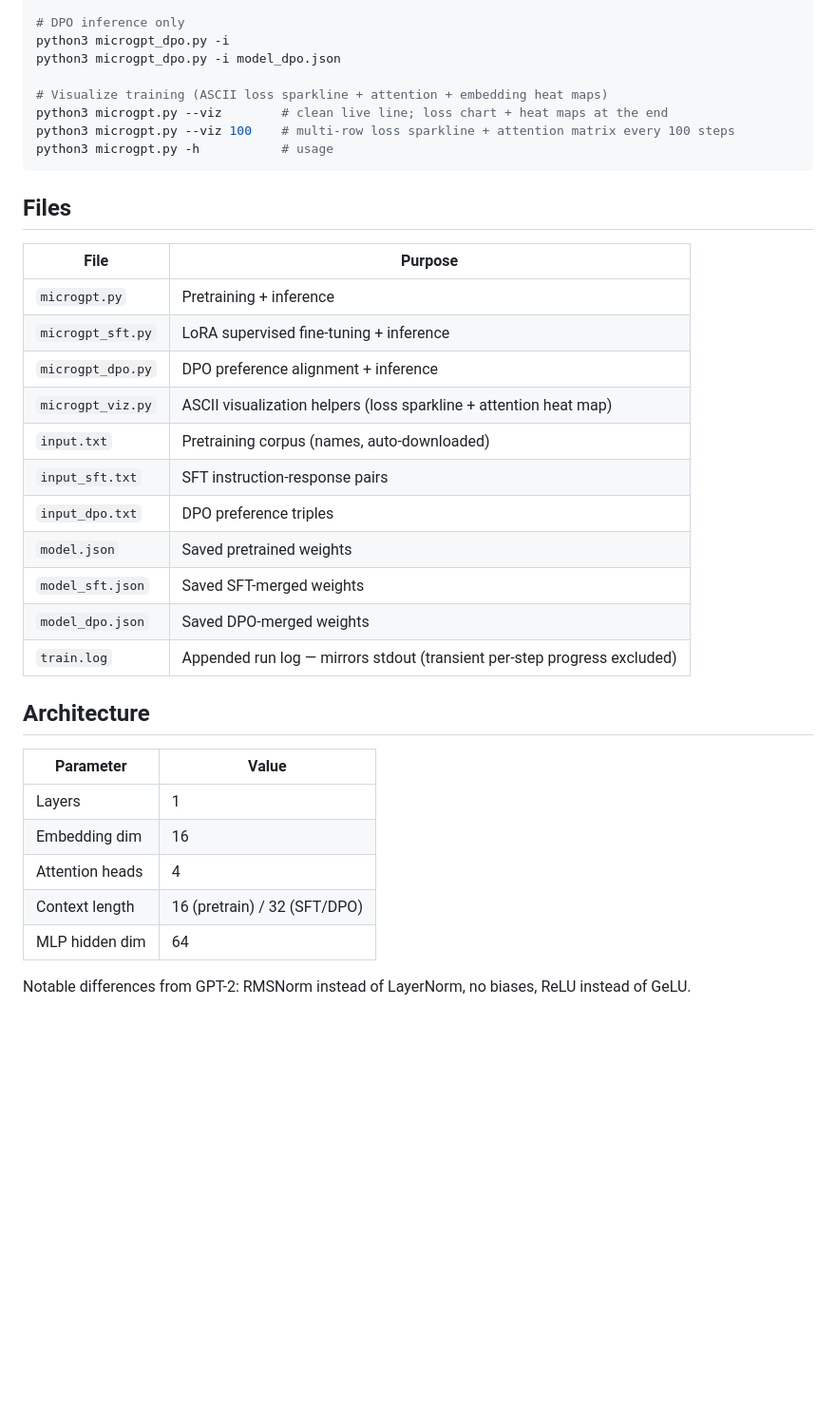
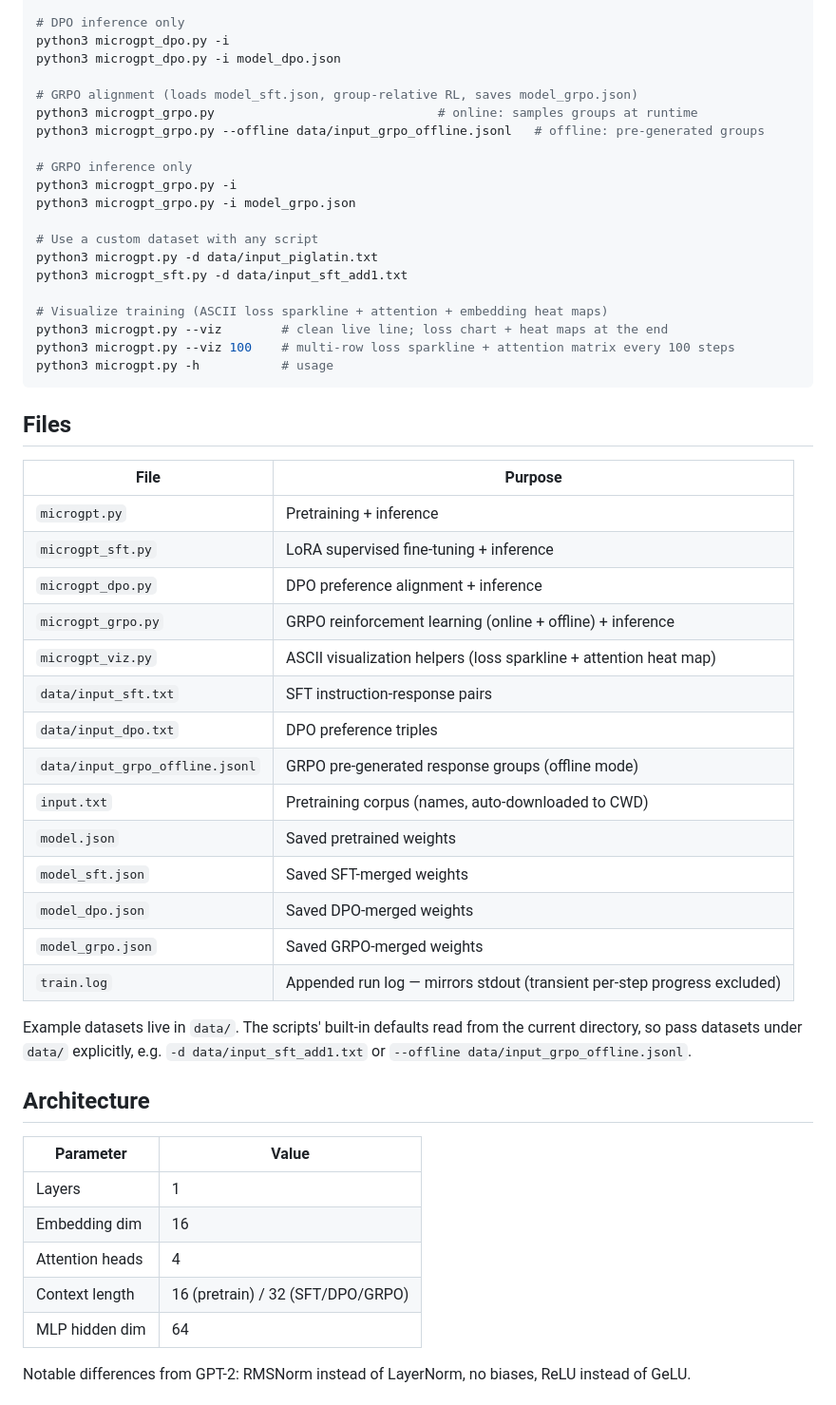
Before and after one commit to nealrichter/research, a Markdown page: microgpt/README.md, the part around one of its changes. Shown at 95% size. Drawn GitHub-style; blank space fills up the shorter version.

```diff
--- a/microgpt/README.md
+++ b/microgpt/README.md
@@ -28,6 +57,18 @@ python3 microgpt_dpo.py
 python3 microgpt_dpo.py -i
 python3 microgpt_dpo.py -i model_dpo.json
 
+# GRPO alignment (loads model_sft.json, group-relative RL, saves model_grpo.json)
+python3 microgpt_grpo.py                              # online: samples groups at runtime
+python3 microgpt_grpo.py --offline data/input_grpo_offline.jsonl   # offline: pre-generated groups
+
+# GRPO inference only
+python3 microgpt_grpo.py -i
+python3 microgpt_grpo.py -i model_grpo.json
+
+# Use a custom dataset with any script
+python3 microgpt.py -d data/input_piglatin.txt
+python3 microgpt_sft.py -d data/input_sft_add1.txt
+
 # Visualize training (ASCII loss sparkline + attention + embedding heat maps)
 python3 microgpt.py --viz        # clean live line; loss chart + heat maps at the end
 python3 microgpt.py --viz 100    # multi-row loss sparkline + attention matrix every 100 steps
@@ -41,14 +82,21 @@ python3 microgpt.py -h           # usage
 | `microgpt.py` | Pretraining + inference |
 | `microgpt_sft.py` | LoRA supervised fine-tuning + inference |
 | `microgpt_dpo.py` | DPO preference alignment + inference |
+| `microgpt_grpo.py` | GRPO reinforcement learning (online + offline) + inference |
 | `microgpt_viz.py` | ASCII visualization helpers (loss sparkline + attention heat map) |
-| `input.txt` | Pretraining corpus (names, auto-downloaded) |
-| `input_sft.txt` | SFT instruction-response pairs |
-| `input_dpo.txt` | DPO preference triples |
+| `data/input_sft.txt` | SFT instruction-response pairs |
+| `data/input_dpo.txt` | DPO preference triples |
+| `data/input_grpo_offline.jsonl` | GRPO pre-generated response groups (offline mode) |
+| `input.txt` | Pretraining corpus (names, auto-downloaded to CWD) |
 | `model.json` | Saved pretrained weights |
 | `model_sft.json` | Saved SFT-merged weights |
 | `model_dpo.json` | Saved DPO-merged weights |
+| `model_grpo.json` | Saved GRPO-merged weights |
 | `train.log` | Appended run log — mirrors stdout (transient per-step progress excluded) |
+
+Example datasets live in `data/`. The scripts' built-in defaults read from the
+current directory, so pass datasets under `data/` explicitly, e.g.
+`-d data/input_sft_add1.txt` or `--offline data/input_grpo_offline.jsonl`.
 
 ## Architecture
 
@@ -57,7 +105,7 @@ python3 microgpt.py -h           # usage
 | Layers | 1 |
 | Embedding dim | 16 |
 | Attention heads | 4 |
-| Context length | 16 (pretrain) / 32 (SFT/DPO) |
+| Context length | 16 (pretrain) / 32 (SFT/DPO/GRPO) |
 | MLP hidden dim | 64 |
 
 Notable differences from GPT-2: RMSNorm instead of LayerNorm, no biases, ReLU instead of GeLU.
```
Also changed, not shown: other parts of microgpt/README.md (+65 -4 lines), microgpt/QUICKSTART.md (+10 -6 lines).
